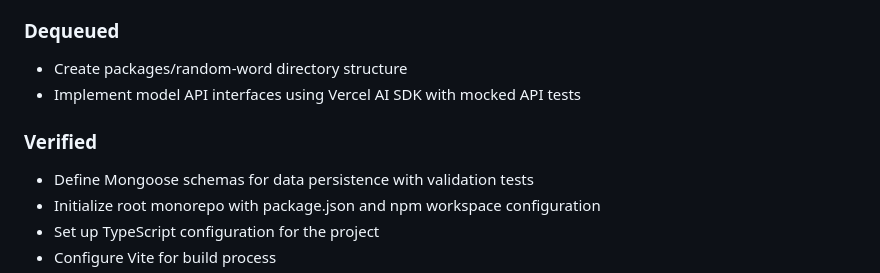
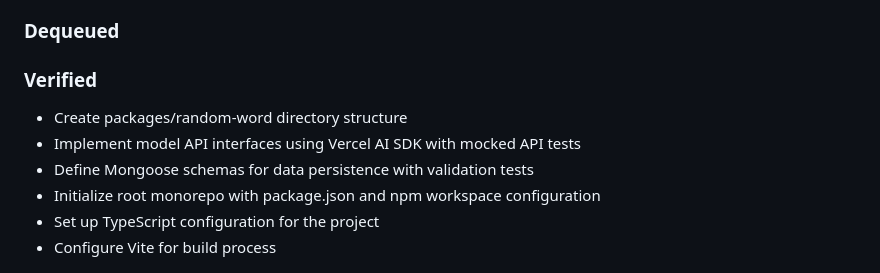
Before and after one commit to finlaysonstudio/finlaysonstudio-model-evals, a Markdown page: plan.md, the part around the change. Rendered like a GitHub page.

Commit message:
chore: config: plan

```diff
--- a/plan.md
+++ b/plan.md
@@ -101,10 +101,10 @@ This package will handle model interfaces and data persistence.
 - Create documentation and usage examples with AI SDK integration samples
 
 ### Dequeued
+
+### Verified
 - Create packages/random-word directory structure
 - Implement model API interfaces using Vercel AI SDK with mocked API tests
-
-### Verified
 - Define Mongoose schemas for data persistence with validation tests
 - Initialize root monorepo with package.json and npm workspace configuration
 - Set up TypeScript configuration for the project
```
